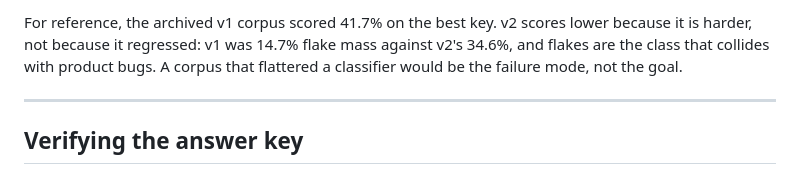
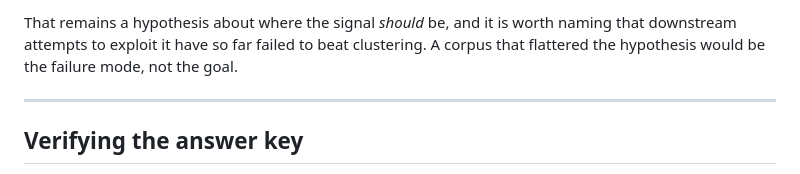
Before and after one commit to nevans-ai-qa-claude/ai-qa-proving-ground, a Markdown page: README.md, the part around one of its changes. GitHub-like rendering.

```diff
--- a/README.md
+++ b/README.md
@@ -294,8 +351,7 @@ more than better prompting will.
 
-For reference, the archived v1 corpus scored 41.7% on the best key. v2 scores lower because
-it is harder, not because it regressed: v1 was 14.7% flake mass against v2's 34.6%, and
-flakes are the class that collides with product bugs. A corpus that flattered a classifier
-would be the failure mode, not the goal.
+That remains a hypothesis about where the signal *should* be, and it is worth naming that
+downstream attempts to exploit it have so far failed to beat clustering. A corpus that
+flattered the hypothesis would be the failure mode, not the goal.
 
 ---
 
```
Also changed, not shown: other parts of README.md (+99 -32 lines).
